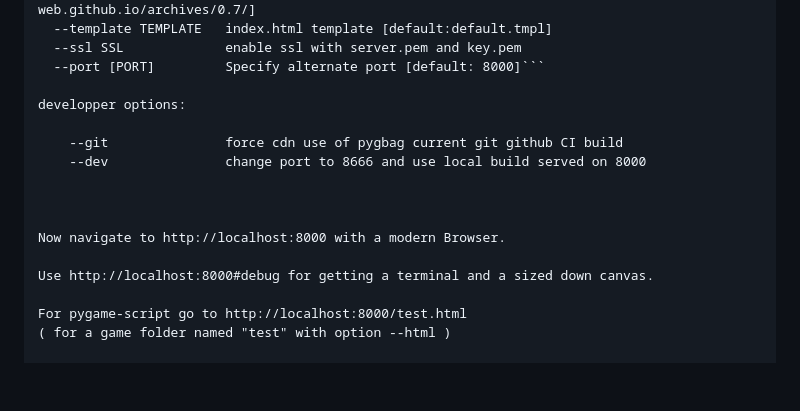
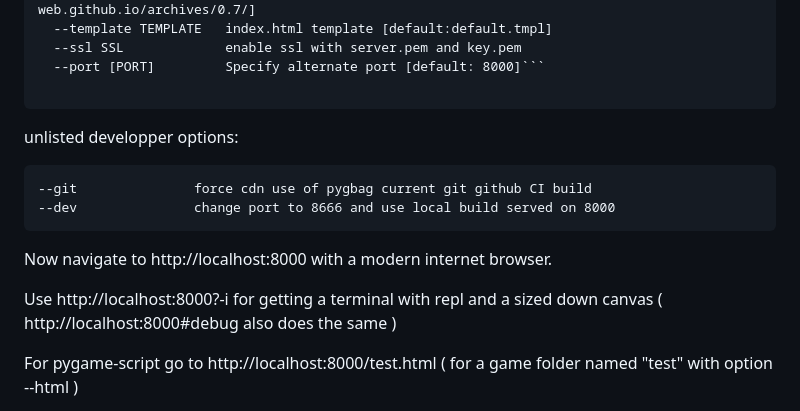
Before and after one commit to pygame-web/pygbag, a Markdown page: README.md, the part around the change. GitHub-like rendering; blank space fills up the shorter version.

Commit message:
start 0.8.x

````diff
--- a/README.md
+++ b/README.md
@@ -98,16 +98,19 @@ options:
   --ssl SSL             enable ssl with server.pem and key.pem
   --port [PORT]         Specify alternate port [default: 8000]```
 
-developper options:
+```
+
+unlisted developper options:
 
     --git               force cdn use of pygbag current git github CI build
     --dev               change port to 8666 and use local build served on 8000
 
 
 
-Now navigate to http://localhost:8000 with a modern Browser.
+Now navigate to http://localhost:8000 with a modern internet browser.
 
-Use http://localhost:8000#debug for getting a terminal and a sized down canvas.
+Use http://localhost:8000?-i for getting a terminal with repl
+ and a sized down canvas ( http://localhost:8000#debug also does the same )
 
 For pygame-script go to http://localhost:8000/test.html
 ( for a game folder named "test" with option --html )
````
